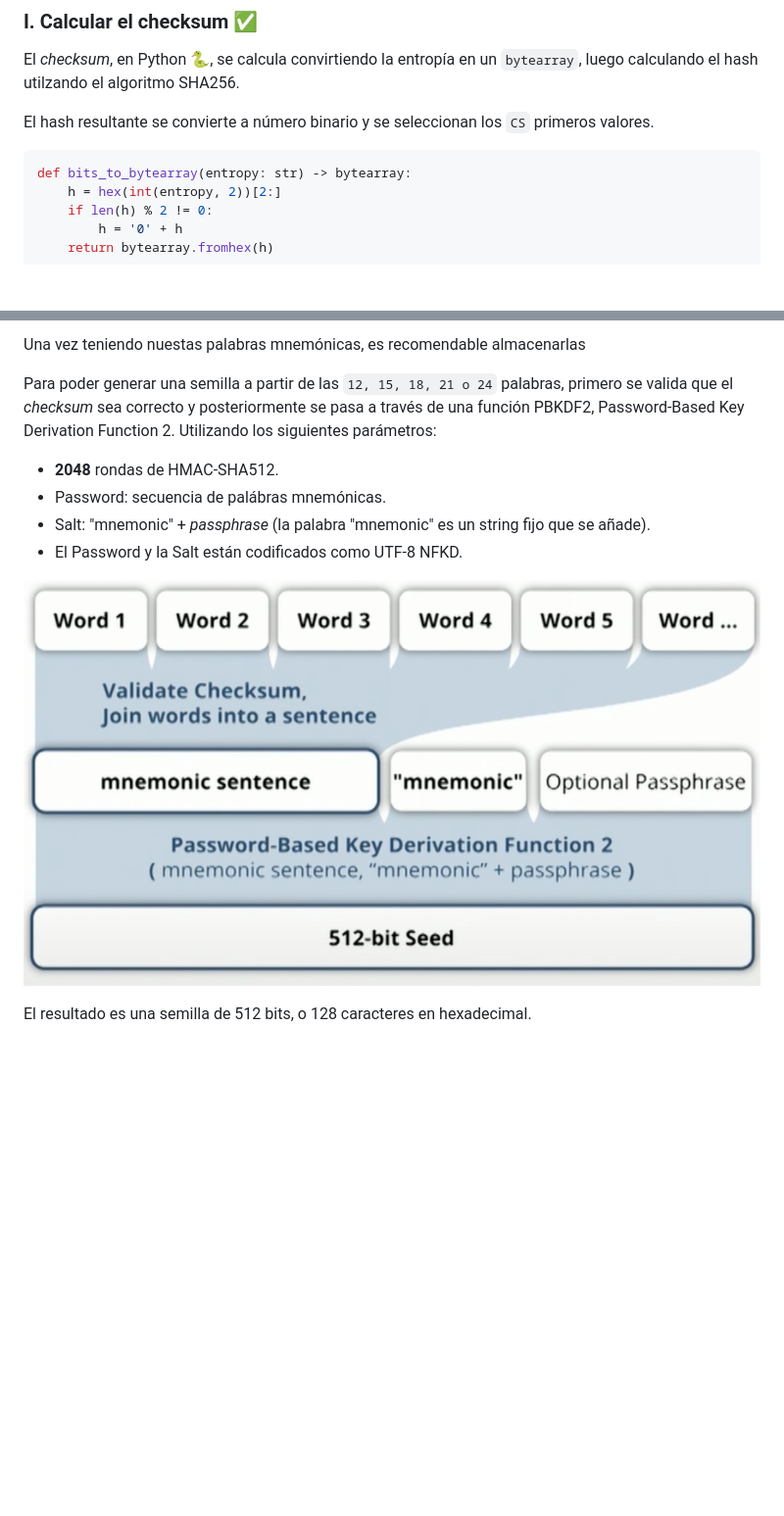
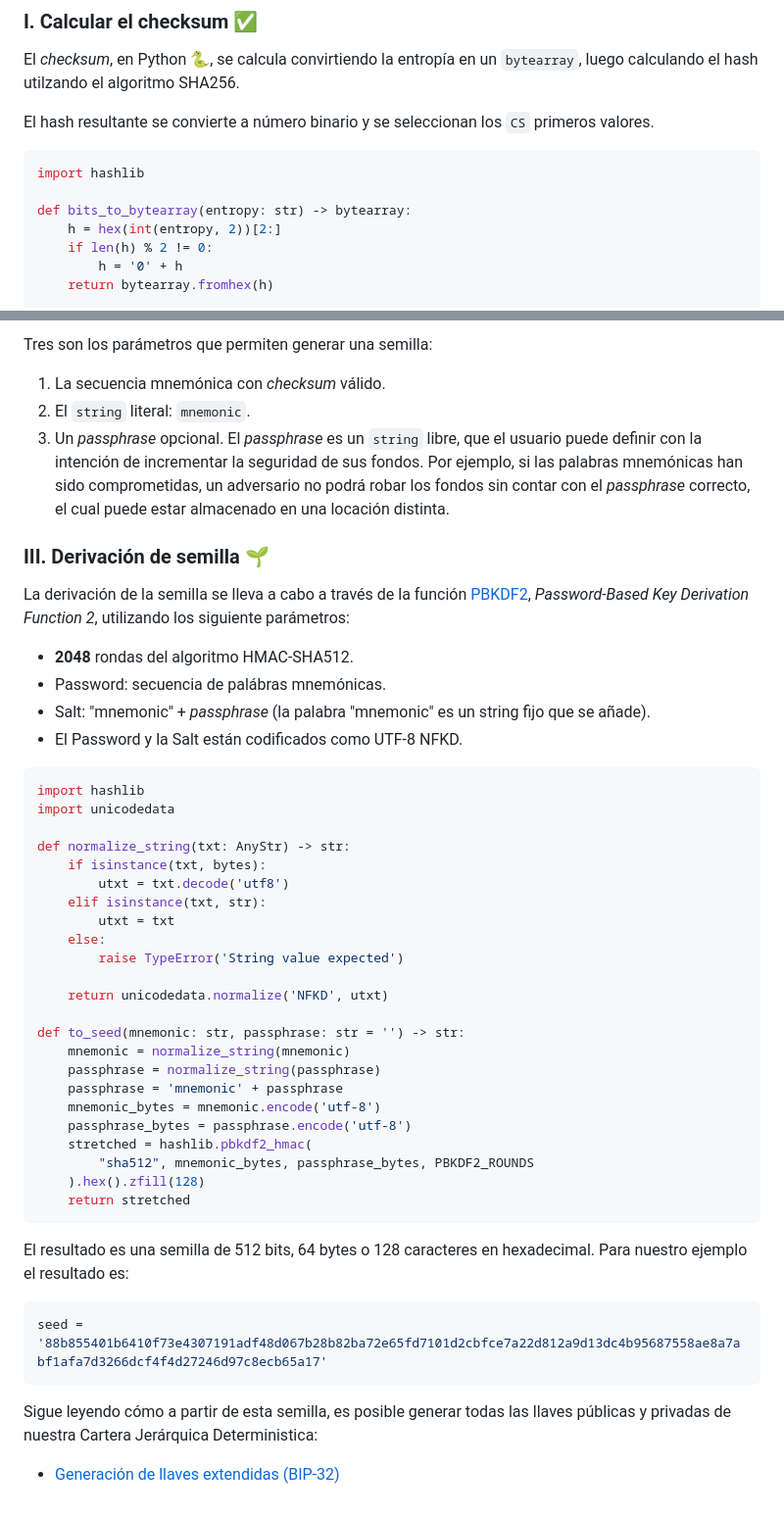
Before and after one commit to josemariasosa/nuit-btc, a Markdown page: docs/mnemonic.md, 2 parts joined by grey strips. Shown: that part at 98% size. Rendered like a GitHub page; pictures changed too: media/mnemonic_seed.jpg; blank space fills up the shorter version.

````diff
--- a/docs/mnemonic.md
+++ b/docs/mnemonic.md
@@ -146,6 +146,8 @@ El *checksum*, en Python 🐍, se calcula convirtiendo la entropía en un `bytea
 El hash resultante se convierte a número binario y se seleccionan los `CS` primeros valores.
 
 ```python
+import hashlib
+
 def bits_to_bytearray(entropy: str) -> bytearray:
     h = hex(int(entropy, 2))[2:]
     if len(h) % 2 != 0:
@@ -213,27 +257,53 @@ Una manera segura de almacenar las palabras mnemónicas es mediante el grabado d
 
-Una vez teniendo nuestas palabras mnemónicas, es recomendable almacenarlas
+Tres son los parámetros que permiten generar una semilla:
+
+1. La secuencia mnemónica con *checksum* válido.
+2. El `string` literal: `mnemonic`.
+3. Un *passphrase* opcional. El *passphrase* es un `string` libre, que el usuario puede definir con la intención de incrementar la seguridad de sus fondos. Por ejemplo, si las palabras mnemónicas han sido comprometidas, un adversario no podrá robar los fondos sin contar con el *passphrase* correcto, el cual puede estar almacenado en una locación distinta.
 
 
+### III. Derivación de semilla 🌱
 
-Para poder generar una semilla a partir de las `12, 15, 18, 21 o 24` palabras, primero se valida que el *checksum* sea correcto y posteriormente se pasa a través de una función PBKDF2, Password-Based Key Derivation Function 2. Utilizando los siguientes parámetros:
+La derivación de la semilla se lleva a cabo a través de la función [PBKDF2](https://docs.python.org/3/library/hashlib.html#key-derivation), *Password-Based Key Derivation Function 2*, utilizando los siguiente parámetros:
 
-- **2048** rondas de HMAC-SHA512.
+- **2048** rondas del algoritmo HMAC-SHA512.
 - Password: secuencia de palábras mnemónicas.
 - Salt: "mnemonic" + *passphrase* (la palabra "mnemonic" es un string fijo que se añade).
 - El Password y la Salt están codificados como UTF-8 NFKD.
 
+```py
+import hashlib
+import unicodedata
+
+def normalize_string(txt: AnyStr) -> str:
+    if isinstance(txt, bytes):
+        utxt = txt.decode('utf8')
+    elif isinstance(txt, str):
+        utxt = txt
+    else:
+        raise TypeError('String value expected')
+
+    return unicodedata.normalize('NFKD', utxt)
+
+def to_seed(mnemonic: str, passphrase: str = '') -> str:
+    mnemonic = normalize_string(mnemonic)
+    passphrase = normalize_string(passphrase)
+    passphrase = 'mnemonic' + passphrase
+    mnemonic_bytes = mnemonic.encode('utf-8')
+    passphrase_bytes = passphrase.encode('utf-8')
+    stretched = hashlib.pbkdf2_hmac(
+        "sha512", mnemonic_bytes, passphrase_bytes, PBKDF2_ROUNDS
+    ).hex().zfill(128)
+    return stretched
+```
 
 
-![Palabras mnemónicas a semilla](/media/mnemonic_seed.jpg?raw=true)
+El resultado es una semilla de 512 bits, 64 bytes o 128 caracteres en hexadecimal. Para nuestro ejemplo el resultado es:
 
-El resultado es una semilla de 512 bits, o 128 caracteres en hexadecimal.
+```python
+seed = '88b855401b6410f73e4307191adf48d067b28b82ba72e65fd7101d2cbfce7a22d812a9d13dc4b95687558ae8a7abf1afa7d3266dcf4f4d27246d97c8ecb65a17'
+```
 
+Sigue leyendo cómo a partir de esta semilla, es posible generar todas las llaves públicas y privadas de nuestra Cartera Jerárquica Deterministica:
 
-
-<!--
-**¿Qué tan grande podría llegar a ser una llave privada?**
-
-El número aleatorio podría ir tan alto como `2^256`, o lo que es aproximadamente lo mismo un 1 seguido de 77 ceros: `10^77`. Podríamos pensarlo de la siguiente manera: existen tantas posibles llaves privadas en Bitcoin como el número de átomos en un billón de galaxias. -->
-
-
-##
+- [Generación de llaves extendidas (BIP-32)](/docs/extended_key.md)
````
Also changed, not shown: other parts of docs/mnemonic.md (+44 -2 lines), docs/extended.md (deleted, +0 -9 lines), 3 other files.
